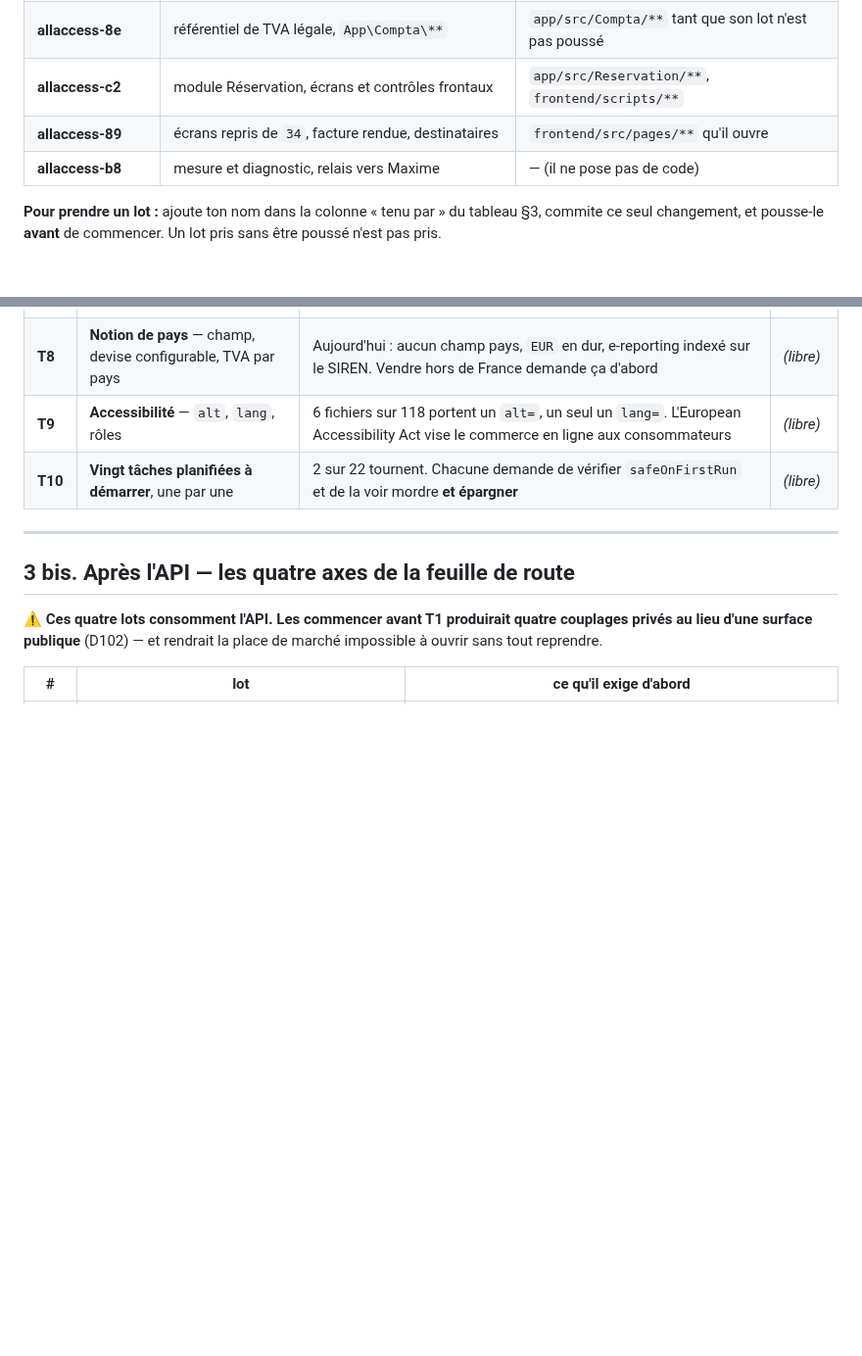
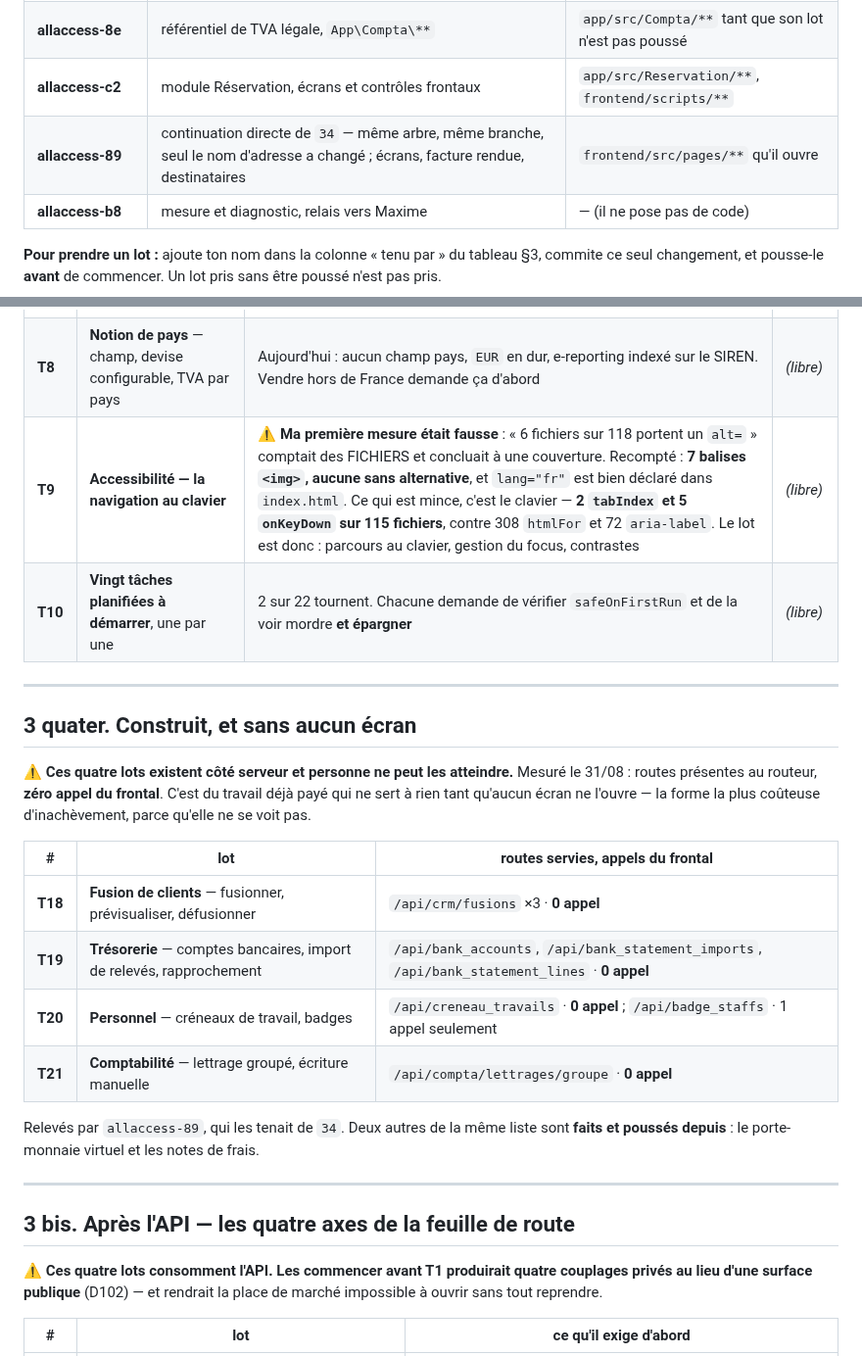
Before and after one commit to Mdesb/fluvia, a Markdown page: COORDINATION/TASKS.md, 2 parts joined by grey strips. Shown at 98% size. Drawn GitHub-style; blank space fills up the shorter version.

Commit message:
TASKS.md : mon denominateur mentait, et quatre lots manquaient
⚠ MA MESURE DE L'ACCESSIBILITE ETAIT FAUSSE, ET DE LA FACON QU'ON TRAQUE.

J'avais ecrit « 6 fichiers sur 118 portent un alt= ». Ca compte des FICHIERS
et ca conclut a une COUVERTURE : le denominateur ne mesure pas ce que le
numerateur compte. Un lot dimensionne sur ce chiffre aurait ete mal cadre des
le premier jour.

allaccess-89 l'a releve et proposait « 3 images sans alt, 2 lang ». Recompte a
la main, balises multi-lignes comprises :

    balises <img>   7      sans alt : 0
    lang="fr"       declare dans index.html, au bon endroit

LES DEUX MESURES ETAIENT FAUSSES, DANS DES SENS OPPOSES. Il n'y a aucune image
sans alternative, et la langue est declaree.

Ce qui est reellement mince est ailleurs :

    tabIndex     2  sur 115 fichiers
    onKeyDown    5
    htmlFor    308
    aria-label  72

Le travail restant est la NAVIGATION AU CLAVIER, le focus et les contrastes --
pas les images. T9 est reecrit en consequence.

QUATRE LOTS CONSTRUITS ET SANS AUCUN ECRAN

Releves par 89, qui les tenait de 34, et verifies un par un : routes presentes
au routeur, zero appel du frontal.

    T18  fusion de clients        /api/crm/fusions x3          0 appel
    T19  tresorerie               bank_accounts, bank_statement_imports,
                                  bank_statement_lines          0 appel
    T20  personnel                creneau_travails              0 appel
                                  badge_staffs                  1 appel seulement
    T21  comptabilite             compta/lettrages/groupe       0 appel

⚠ C'est la forme la plus couteuse d'inachevement : du travail deja paye que
personne ne peut atteindre, et qui ne se voit pas.

Deux autres de la meme liste sont FAITS et pousses depuis -- le porte-monnaie
virtuel et les notes de frais.

ET UNE PRECISION DE 89 SUR §2

Je le decrivais comme tenant « les ecrans repris de 34 ». Il n'y a pas eu de
passation : meme arbre, meme branche, meme contexte, seul le nom d'adresse a
change. Une session neuve aurait cherche une transmission qui n'a pas eu lieu.

Co-Authored-By: Claude Opus 5 <noreply@anthropic.com>

```diff
--- a/COORDINATION/TASKS.md
+++ b/COORDINATION/TASKS.md
@@ -40,7 +40,7 @@ Le second doit être vert AVANT que tu commences, sinon tu hériteras d'un rouge
 | **Jarvis** (intégrateur) | `main`, `bin/**`, `hooks/**`, `infra/**`, `COORDINATION/**`, NF525 | les garde-fous, les crochets, la pile |
 | **allaccess-8e** | référentiel de TVA légale, `App\Compta\**` | `app/src/Compta/**` tant que son lot n'est pas poussé |
 | **allaccess-c2** | module Réservation, écrans et contrôles frontaux | `app/src/Reservation/**`, `frontend/scripts/**` |
-| **allaccess-89** | écrans repris de `34`, facture rendue, destinataires | `frontend/src/pages/**` qu'il ouvre |
+| **allaccess-89** | continuation directe de `34` — même arbre, même branche, seul le nom d'adresse a changé ; écrans, facture rendue, destinataires | `frontend/src/pages/**` qu'il ouvre |
 | **allaccess-b8** | mesure et diagnostic, relais vers Maxime | — (il ne pose pas de code) |
 
 **Pour prendre un lot :** ajoute ton nom dans la colonne « tenu par » du tableau §3, commite ce seul
@@ -62,8 +62,27 @@ Ordonné par ce que ça débloque, pas par difficulté.
 | **T6** | **Fixtures rejouables en préproduction** | `doctrine:fixtures:load` est absente (`--no-dev`). 38 classes décrivent la démo et ne peuvent pas être rejouées : la démonstration dérive | *(libre)* |
 | **T7** | **Format de facture électronique** — Factur-X / EN 16931 | Aucun format n'existe. Chorus Pro et l'e-reporting REFUSENT désormais au lieu de mentir (D94), mais ne transmettent toujours rien | *(libre)* |
 | **T8** | **Notion de pays** — champ, devise configurable, TVA par pays | Aujourd'hui : aucun champ pays, `EUR` en dur, e-reporting indexé sur le SIREN. Vendre hors de France demande ça d'abord | *(libre)* |
-| **T9** | **Accessibilité** — `alt`, `lang`, rôles | 6 fichiers sur 118 portent un `alt=`, un seul un `lang=`. L'European Accessibility Act vise le commerce en ligne aux consommateurs | *(libre)* |
+| **T9** | **Accessibilité — la navigation au clavier** | ⚠ **Ma première mesure était fausse** : « 6 fichiers sur 118 portent un `alt=` » comptait des FICHIERS et concluait à une couverture. Recompté : **7 balises `<img>`, aucune sans alternative**, et `lang="fr"` est bien déclaré dans `index.html`. Ce qui est mince, c'est le clavier — **2 `tabIndex` et 5 `onKeyDown` sur 115 fichiers**, contre 308 `htmlFor` et 72 `aria-label`. Le lot est donc : parcours au clavier, gestion du focus, contrastes | *(libre)* |
 | **T10** | **Vingt tâches planifiées à démarrer**, une par une | 2 sur 22 tournent. Chacune demande de vérifier `safeOnFirstRun` et de la voir mordre **et épargner** | *(libre)* |
+
+---
+
+## 3 quater. Construit, et sans aucun écran
+
+⚠ **Ces quatre lots existent côté serveur et personne ne peut les atteindre.** Mesuré le 31/08 :
+routes présentes au routeur, **zéro appel du frontal**. C'est du travail déjà payé qui ne sert à
+rien tant qu'aucun écran ne l'ouvre — la forme la plus coûteuse d'inachèvement, parce qu'elle ne se
+voit pas.
+
+| # | lot | routes servies, appels du frontal |
+|---|---|---|
+| **T18** | **Fusion de clients** — fusionner, prévisualiser, défusionner | `/api/crm/fusions` ×3 · **0 appel** |
+| **T19** | **Trésorerie** — comptes bancaires, import de relevés, rapprochement | `/api/bank_accounts`, `/api/bank_statement_imports`, `/api/bank_statement_lines` · **0 appel** |
+| **T20** | **Personnel** — créneaux de travail, badges | `/api/creneau_travails` · **0 appel** ; `/api/badge_staffs` · 1 appel seulement |
+| **T21** | **Comptabilité** — lettrage groupé, écriture manuelle | `/api/compta/lettrages/groupe` · **0 appel** |
+
+Relevés par `allaccess-89`, qui les tenait de `34`. Deux autres de la même liste sont **faits et
+poussés depuis** : le porte-monnaie virtuel et les notes de frais.
 
 ---
 
```
